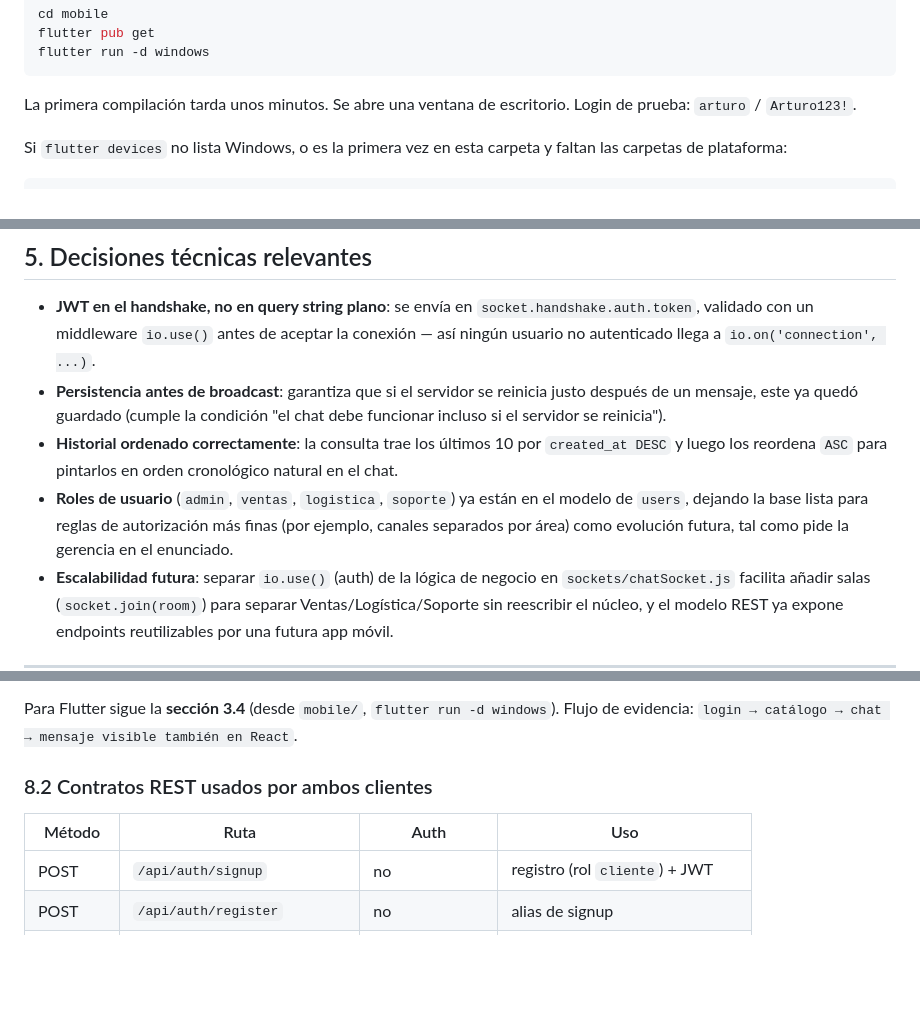
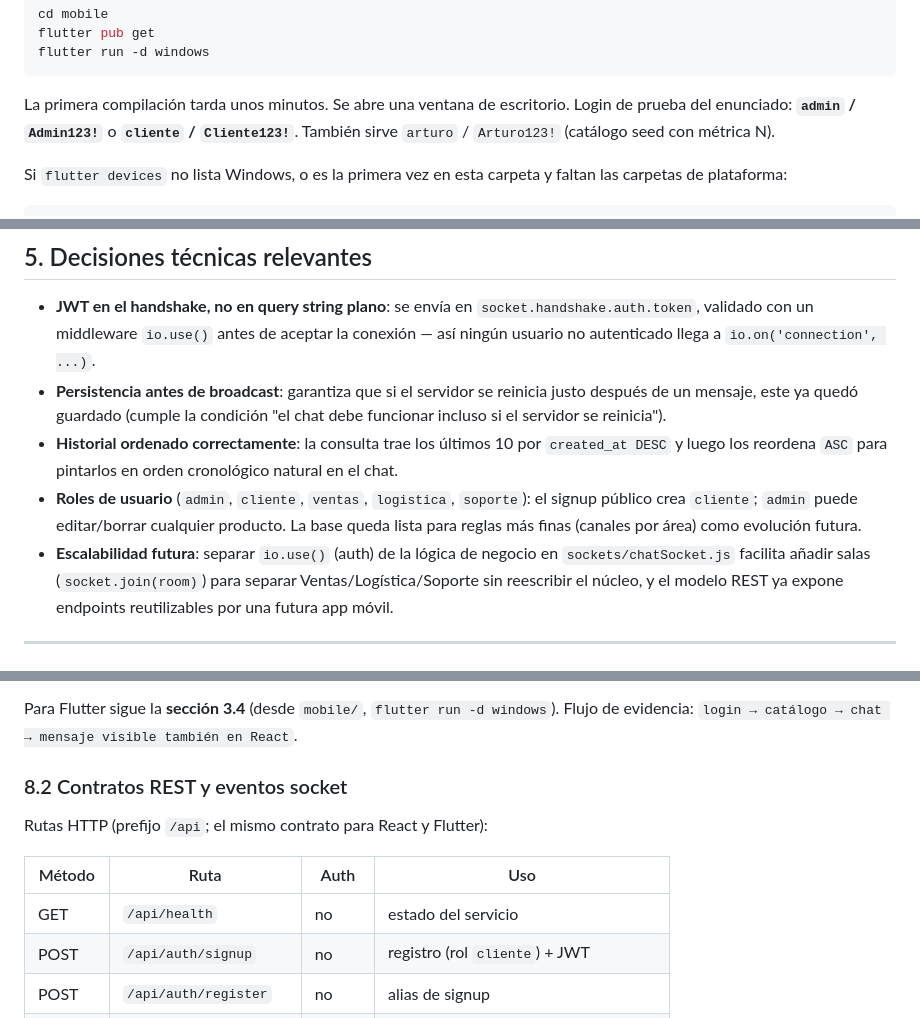
Before and after one commit to VirginiaParaday/-uniasturias-Practical-case_2-EcoHome-Chat, a Markdown page: README.md, 3 parts joined by grey strips. Drawn GitHub-style; blank space fills up the shorter version.

````diff
--- a/README.md
+++ b/README.md
@@ -165,7 +174,8 @@ flutter run -d windows
 ```
 
 La primera compilación tarda unos minutos. Se abre una ventana de escritorio.
-Login de prueba: `arturo` / `Arturo123!`.
+Login de prueba del enunciado: **`admin` / `Admin123!`** o **`cliente` / `Cliente123!`**.
+También sirve `arturo` / `Arturo123!` (catálogo seed con métrica N).
 
 Si `flutter devices` no lista Windows, o es la primera vez en esta carpeta y
 faltan las carpetas de plataforma:
@@ -268,10 +278,9 @@ docker exec -it ecohome_chat_db psql -U ecohome -d ecohome_chat -c "SELECT id, u
   funcionar incluso si el servidor se reinicia").
 - **Historial ordenado correctamente**: la consulta trae los últimos 10 por `created_at DESC`
   y luego los reordena `ASC` para pintarlos en orden cronológico natural en el chat.
-- **Roles de usuario** (`admin`, `ventas`, `logistica`, `soporte`) ya están en el modelo de
-  `users`, dejando la base lista para reglas de autorización más finas (por ejemplo,
-  canales separados por área) como evolución futura, tal como pide la gerencia en el
-  enunciado.
+- **Roles de usuario** (`admin`, `cliente`, `ventas`, `logistica`, `soporte`): el signup
+  público crea `cliente`; `admin` puede editar/borrar cualquier producto. La base
+  queda lista para reglas más finas (canales por área) como evolución futura.
 - **Escalabilidad futura**: separar `io.use()` (auth) de la lógica de negocio en
   `sockets/chatSocket.js` facilita añadir salas (`socket.join(room)`) para separar
   Ventas/Logística/Soporte sin reescribir el núcleo, y el modelo REST ya expone
@@ -374,10 +383,13 @@ El badge del header es `arturo (14)`. Crea un producto y pasa a `arturo (15)`.
 Para Flutter sigue la **sección 3.4** (desde `mobile/`, `flutter run -d windows`).
 Flujo de evidencia: `login → catálogo → chat → mensaje visible también en React`.
 
-### 8.2 Contratos REST usados por ambos clientes
+### 8.2 Contratos REST y eventos socket
+
+Rutas HTTP (prefijo `/api`; el mismo contrato para React y Flutter):
 
 | Método | Ruta | Auth | Uso |
 |---|---|---|---|
+| GET | `/api/health` | no | estado del servicio |
 | POST | `/api/auth/signup` | no | registro (rol `cliente`) + JWT |
 | POST | `/api/auth/register` | no | alias de signup |
 | POST | `/api/auth/login` | no | JWT unificado |
````
Also changed, not shown: other parts of README.md (+77 -60 lines).
